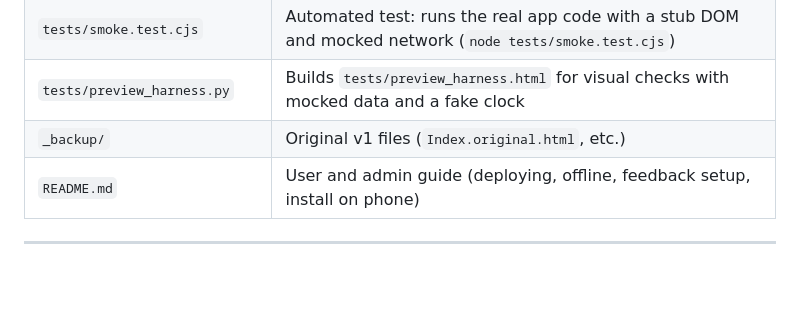
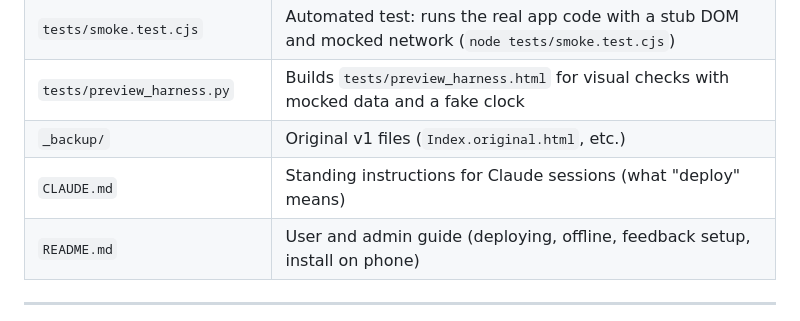
Before and after one commit to nadeemcoorg/Prayer, a Markdown page: HANDOVER.md, the part around the change. GitHub-like rendering; blank space fills up the shorter version.

Commit message:
Add CLAUDE.md defining what "deploy" means
Co-Authored-By: Claude Opus 5.5 <noreply@anthropic.com>
Claude-Session: https://claude.ai/code/session_01C8G6X9C94VQoFAX184TYBL

```diff
--- a/HANDOVER.md
+++ b/HANDOVER.md
@@ -58,6 +58,7 @@ No user accounts, no backend server. Everything runs in the browser; settings ar
 | `tests/smoke.test.cjs` | Automated test: runs the real app code with a stub DOM and mocked network (`node tests/smoke.test.cjs`) |
 | `tests/preview_harness.py` | Builds `tests/preview_harness.html` for visual checks with mocked data and a fake clock |
 | `_backup/` | Original v1 files (`Index.original.html`, etc.) |
+| `CLAUDE.md` | Standing instructions for Claude sessions (what "deploy" means) |
 | `README.md` | User and admin guide (deploying, offline, feedback setup, install on phone) |
 
 ---
```
Also changed, not shown: CLAUDE.md (added, +16 -0 lines).
